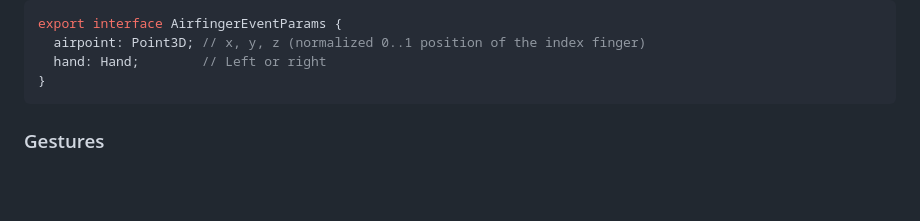
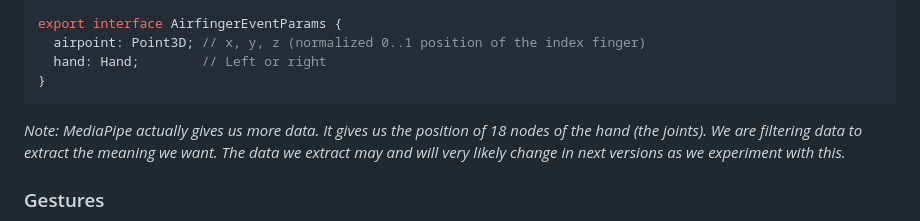
Before and after one commit to icode198/mediapipe, a Markdown page: README.md, the part around the change. Drawn GitHub-style; blank space fills up the shorter version.

````diff
--- a/README.md
+++ b/README.md
@@ -77,6 +77,7 @@ export interface AirfingerEventParams {
 }
 ```
 
+*Note: MediaPipe actually gives us more data. It gives us the position of 18 nodes of the hand (the joints). We are filtering data to extract the meaning we want. The data we extract may and will very likely change in next versions as we experiment with this.*
 
 ### Gestures
 
````
